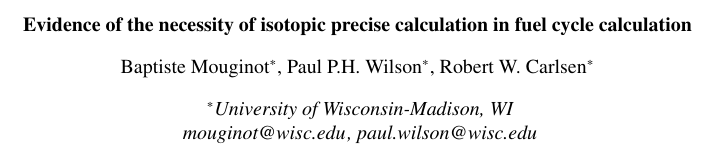
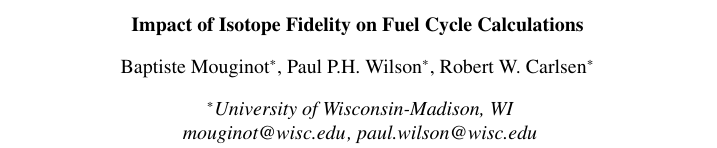
Before and after one commit to stompsjo/ANS.BaM.paper, a LaTeX document (paper.tex): part of one column of page 1 of 4, cut at the place of the change. Compiled offline with pdfLaTeX.

Commit message:
update title

```diff
--- a/paper.tex
+++ b/paper.tex
@@ -1,7 +1,6 @@
 \documentclass{anstrans}
 %%%%%%%%%%%%%%%%%%%%%%%%%%%%%%%%%%%
-\title{Evidence of the necessity of isotopic precise calculation in fuel cycle
-calculation}
+\title{Impact of Isotope Fidelity on Fuel Cycle Calculations}
 \author{ Baptiste Mouginot$^{*}$, Paul P.H. Wilson$^{*}$, Robert W. Carlsen$^{*}$ }
 
 \institute{
```
